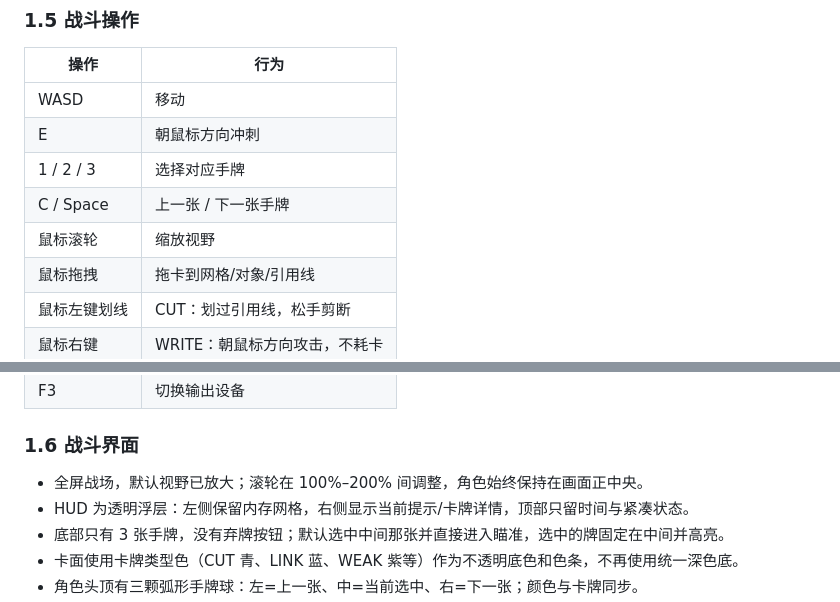
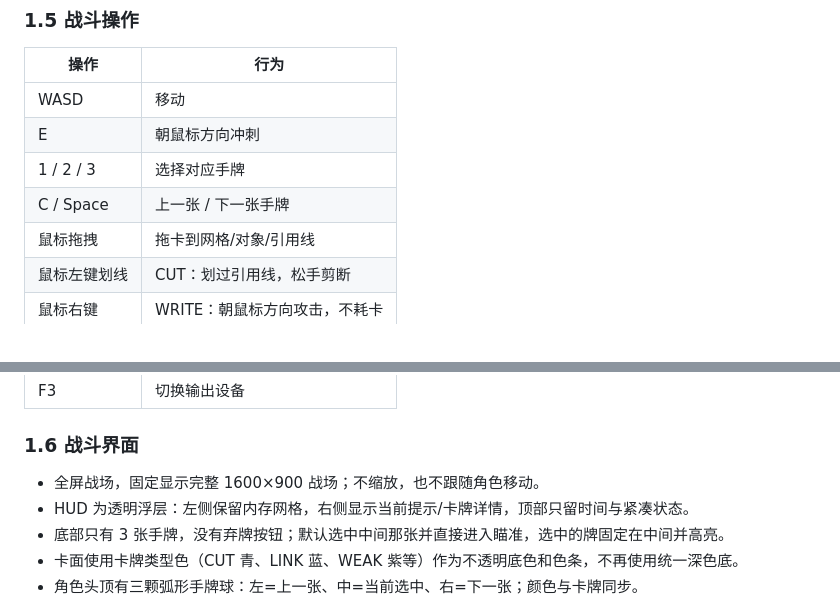
Before and after one commit to Illusion-Countdown/RE-AI, a Markdown page: docs/CONTENT.md, 2 parts joined by grey strips. Drawn GitHub-style.

```diff
--- a/docs/CONTENT.md
+++ b/docs/CONTENT.md
@@ -80,7 +80,6 @@
 | E | 朝鼠标方向冲刺 |
 | 1 / 2 / 3 | 选择对应手牌 |
 | C / Space | 上一张 / 下一张手牌 |
-| 鼠标滚轮 | 缩放视野 |
 | 鼠标拖拽 | 拖卡到网格/对象/引用线 |
 | 鼠标左键划线 | CUT：划过引用线，松手剪断 |
 | 鼠标右键 | WRITE：朝鼠标方向攻击，不耗卡 |
@@ -93,7 +92,7 @@
 
 ### 1.6 战斗界面
 
-- 全屏战场，默认视野已放大；滚轮在 100%–200% 间调整，角色始终保持在画面正中央。
+- 全屏战场，固定显示完整 1600×900 战场；不缩放，也不跟随角色移动。
 - HUD 为透明浮层：左侧保留内存网格，右侧显示当前提示/卡牌详情，顶部只留时间与紧凑状态。
 - 底部只有 3 张手牌，没有弃牌按钮；默认选中中间那张并直接进入瞄准，选中的牌固定在中间并高亮。
 - 卡面使用卡牌类型色（CUT 青、LINK 蓝、WEAK 紫等）作为不透明底色和色条，不再使用统一深色底。
```
Also changed, not shown: CHANGELOG.md (+3 -2 lines), README.md (+0 -1 lines), screenshots/03_battle.png, 5 other files.
